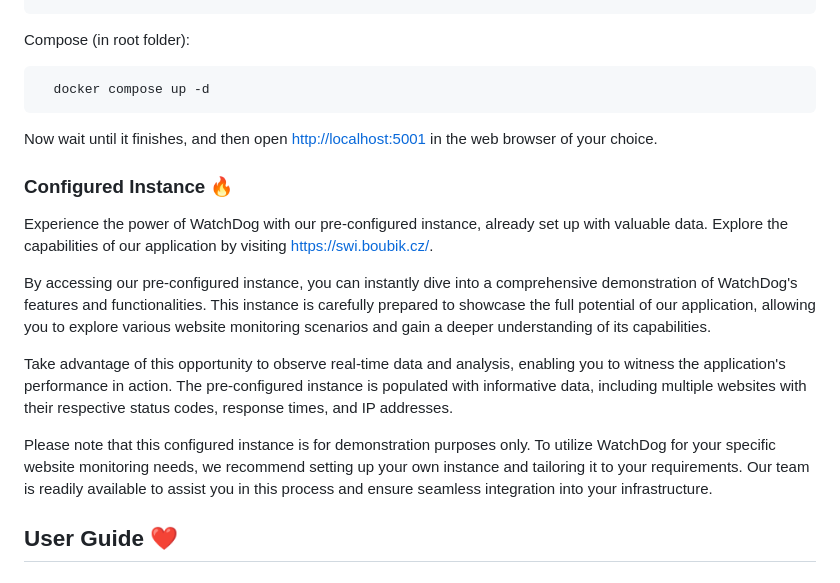
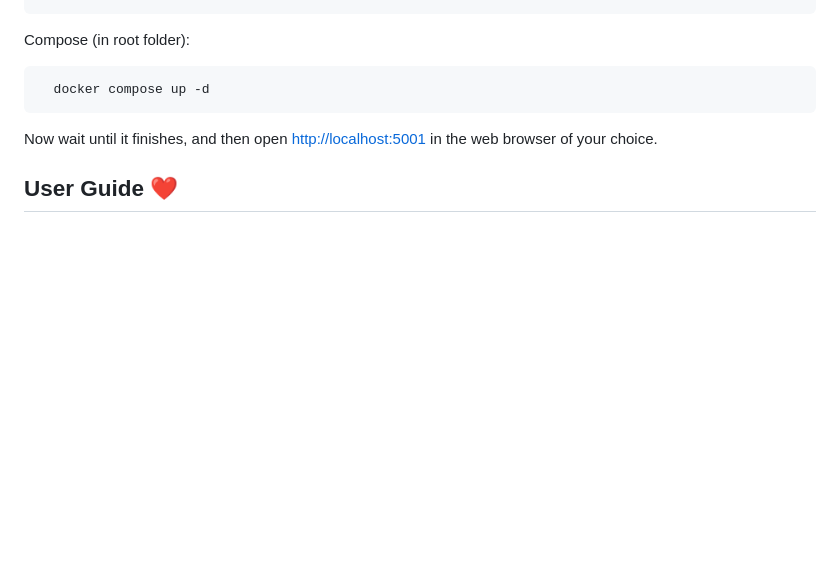
Before and after one commit to matej-kaska/WatchDog, a Markdown page: README.md, the part around the change. Rendered like a GitHub page; blank space fills up the shorter version.

Commit message:
Remove setuped instance README.md

```diff
--- a/README.md
+++ b/README.md
@@ -38,16 +38,6 @@ Compose (in root folder):
 
 Now wait until it finishes, and then open <http://localhost:5001> in the web browser of your choice.
 
-### Configured Instance 🔥
-
-Experience the power of WatchDog with our pre-configured instance, already set up with valuable data. Explore the capabilities of our application by visiting <https://swi.boubik.cz/>.
-
-By accessing our pre-configured instance, you can instantly dive into a comprehensive demonstration of WatchDog's features and functionalities. This instance is carefully prepared to showcase the full potential of our application, allowing you to explore various website monitoring scenarios and gain a deeper understanding of its capabilities.
-
-Take advantage of this opportunity to observe real-time data and analysis, enabling you to witness the application's performance in action. The pre-configured instance is populated with informative data, including multiple websites with their respective status codes, response times, and IP addresses.
-
-Please note that this configured instance is for demonstration purposes only. To utilize WatchDog for your specific website monitoring needs, we recommend setting up your own instance and tailoring it to your requirements. Our team is readily available to assist you in this process and ensure seamless integration into your infrastructure.
-
 ## User Guide ❤️
 
 ### Main Page 📖
```
